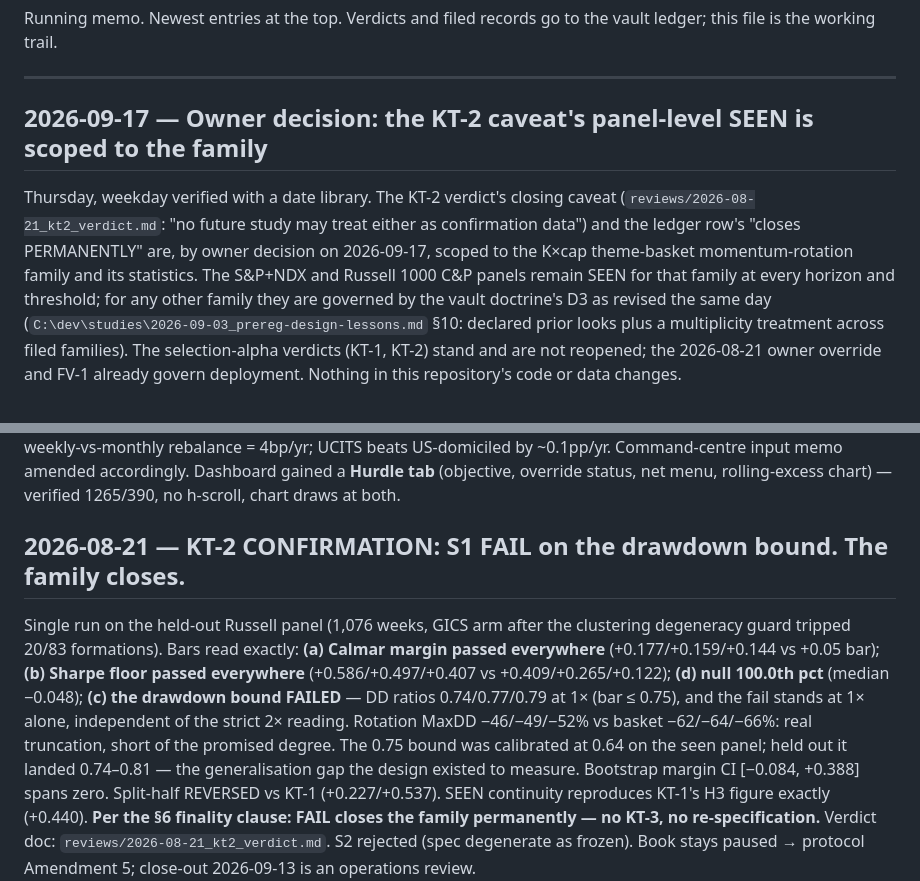
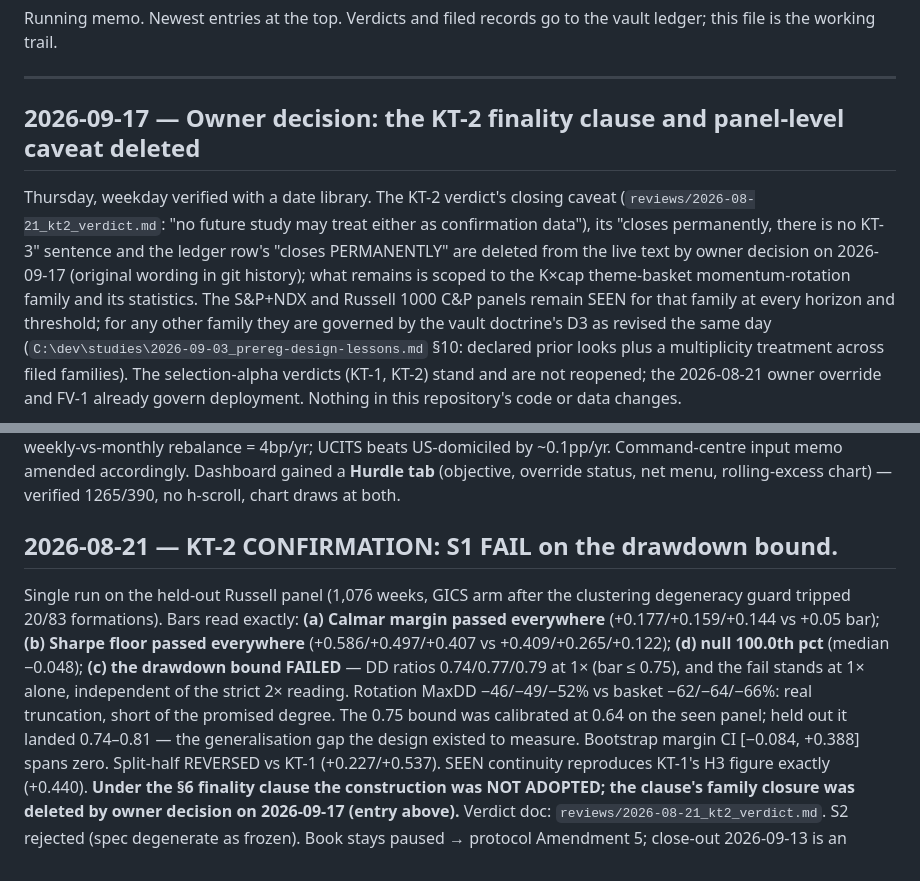
Before and after one commit to phuazz/tradfi-thematic, a Markdown page: RESEARCH_MEMO.md, 2 parts joined by grey strips. Drawn GitHub-style.

```diff
--- a/RESEARCH_MEMO.md
+++ b/RESEARCH_MEMO.md
@@ -5,13 +5,14 @@ ledger; this file is the working trail.
 
 ---
 
-## 2026-09-17 — Owner decision: the KT-2 caveat's panel-level SEEN is scoped to the family
+## 2026-09-17 — Owner decision: the KT-2 finality clause and panel-level caveat deleted
 
 Thursday, weekday verified with a date library. The KT-2 verdict's closing caveat
 (`reviews/2026-08-21_kt2_verdict.md`: "no future study may treat either as
-confirmation data") and the ledger row's "closes PERMANENTLY" are, by owner
-decision on 2026-09-17, scoped to the K×cap theme-basket momentum-rotation
-family and its statistics. The S&P+NDX and Russell 1000 C&P panels remain SEEN
+confirmation data"), its "closes permanently, there is no KT-3" sentence and the
+ledger row's "closes PERMANENTLY" are deleted from the live text by owner
+decision on 2026-09-17 (original wording in git history); what remains is
+scoped to the K×cap theme-basket momentum-rotation family and its statistics. The S&P+NDX and Russell 1000 C&P panels remain SEEN
 for that family at every horizon and threshold; for any other family they are
 governed by the vault doctrine's D3 as revised the same day
 (`C:\dev\studies\2026-09-03_prereg-design-lessons.md` §10: declared prior looks
@@ -54,7 +55,7 @@ US-domiciled by ~0.1pp/yr. Command-centre input memo amended accordingly.
 Dashboard gained a **Hurdle tab** (objective, override status, net menu,
 rolling-excess chart) — verified 1265/390, no h-scroll, chart draws at both.
 
-## 2026-08-21 — KT-2 CONFIRMATION: S1 FAIL on the drawdown bound. The family closes.
+## 2026-08-21 — KT-2 CONFIRMATION: S1 FAIL on the drawdown bound.
 
 Single run on the held-out Russell panel (1,076 weeks, GICS arm after the
 clustering degeneracy guard tripped 20/83 formations). Bars read exactly:
@@ -68,8 +69,9 @@ promised degree. The 0.75 bound was calibrated at 0.64 on the seen panel;
 held out it landed 0.74–0.81 — the generalisation gap the design existed to
 measure. Bootstrap margin CI [−0.084, +0.388] spans zero. Split-half
 REVERSED vs KT-1 (+0.227/+0.537). SEEN continuity reproduces KT-1's H3
-figure exactly (+0.440). **Per the §6 finality clause: FAIL closes the
-family permanently — no KT-3, no re-specification.** Verdict doc:
+figure exactly (+0.440). **Under the §6 finality clause the construction
+was NOT ADOPTED; the clause's family closure was deleted by owner decision on
+2026-09-17 (entry above).** Verdict doc:
 `reviews/2026-08-21_kt2_verdict.md`. S2 rejected (spec degenerate as
 frozen). Book stays paused → protocol Amendment 5; close-out 2026-09-13 is
 an operations review.
```
Also changed, not shown: reviews/2026-08-21_kt2_verdict.md (+12 -7 lines).
